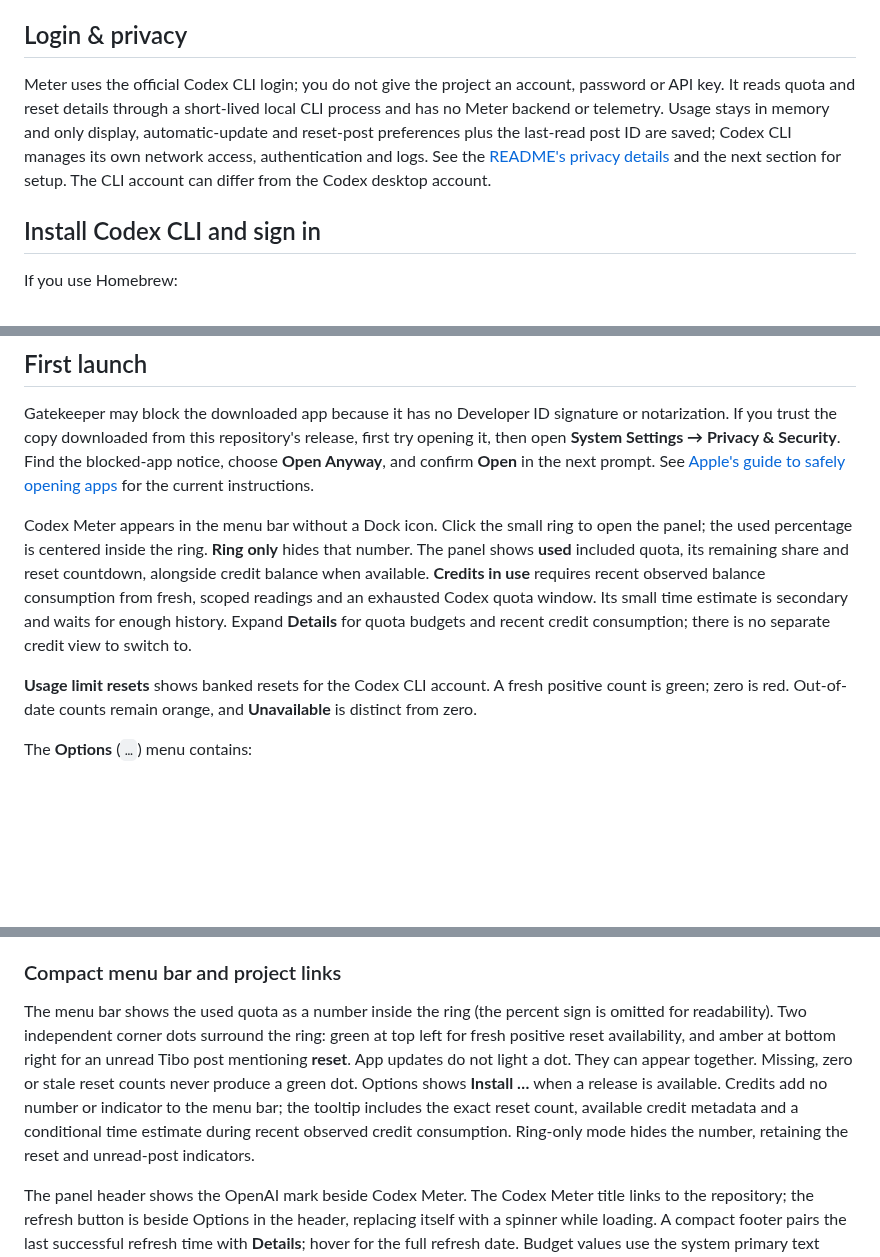
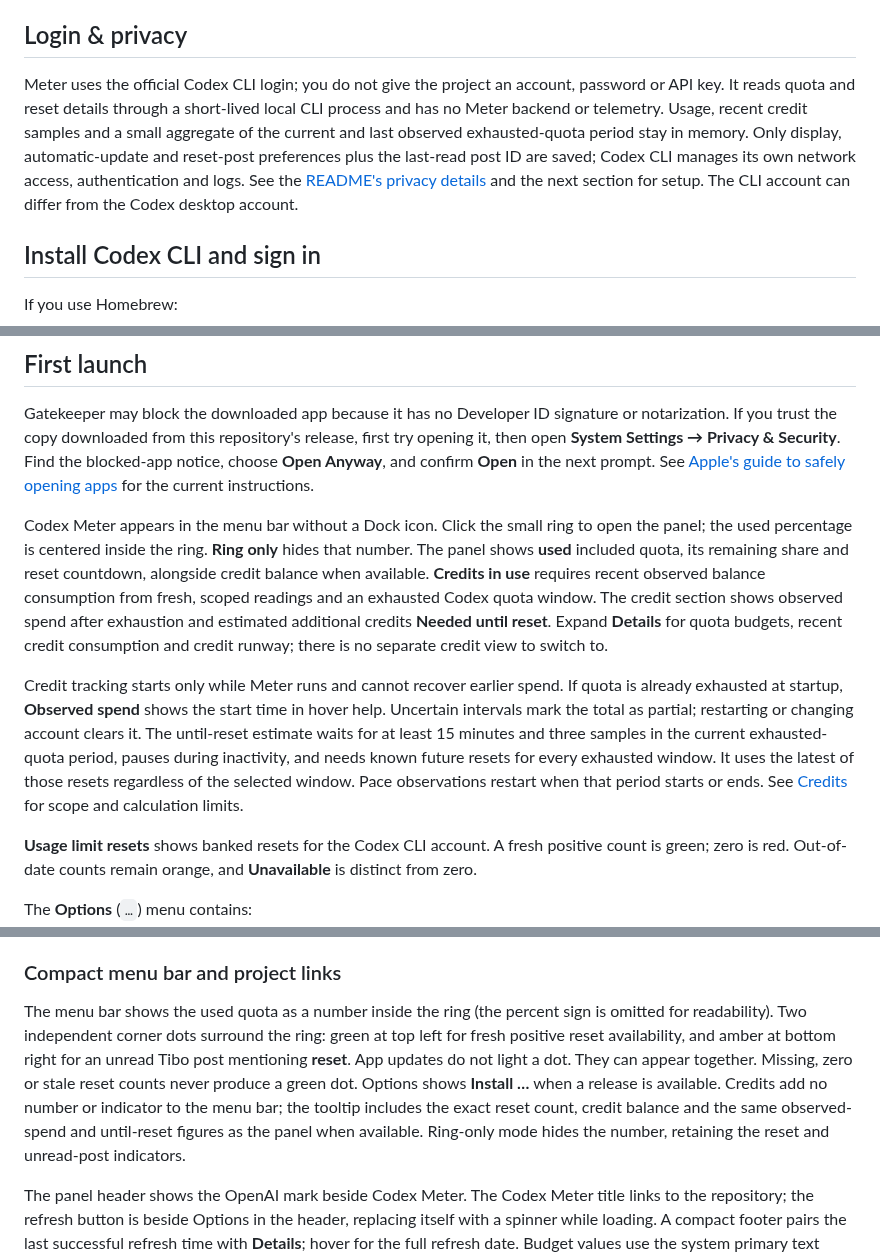
Before and after one commit to emmepra/codex-meter, a Markdown page: docs/INSTALL.md, 3 parts joined by grey strips. Drawn GitHub-style; blank space fills up the shorter version.

```diff
--- a/docs/INSTALL.md
+++ b/docs/INSTALL.md
@@ -11,7 +11,7 @@ The downloaded app does not require Xcode, a Swift compiler or a source checkout
 
 ## Login & privacy
 
-Meter uses the official Codex CLI login; you do not give the project an account, password or API key. It reads quota and reset details through a short-lived local CLI process and has no Meter backend or telemetry. Usage stays in memory and only display, automatic-update and reset-post preferences plus the last-read post ID are saved; Codex CLI manages its own network access, authentication and logs. See the [README's privacy details](../README.md#login--privacy) and the next section for setup. The CLI account can differ from the Codex desktop account.
+Meter uses the official Codex CLI login; you do not give the project an account, password or API key. It reads quota and reset details through a short-lived local CLI process and has no Meter backend or telemetry. Usage, recent credit samples and a small aggregate of the current and last observed exhausted-quota period stay in memory. Only display, automatic-update and reset-post preferences plus the last-read post ID are saved; Codex CLI manages its own network access, authentication and logs. See the [README's privacy details](../README.md#login--privacy) and the next section for setup. The CLI account can differ from the Codex desktop account.
 
 ## Install Codex CLI and sign in
 
@@ -91,7 +91,9 @@ The app uses ad hoc signing for local use and is not notarized. Build output is
 
 Gatekeeper may block the downloaded app because it has no Developer ID signature or notarization. If you trust the copy downloaded from this repository's release, first try opening it, then open **System Settings → Privacy & Security**. Find the blocked-app notice, choose **Open Anyway**, and confirm **Open** in the next prompt. See [Apple's guide to safely opening apps](https://support.apple.com/en-us/102445) for the current instructions.
 
-Codex Meter appears in the menu bar without a Dock icon. Click the small ring to open the panel; the used percentage is centered inside the ring. **Ring only** hides that number. The panel shows **used** included quota, its remaining share and reset countdown, alongside credit balance when available. **Credits in use** requires recent observed balance consumption from fresh, scoped readings and an exhausted Codex quota window. Its small time estimate is secondary and waits for enough history. Expand **Details** for quota budgets and recent credit consumption; there is no separate credit view to switch to.
+Codex Meter appears in the menu bar without a Dock icon. Click the small ring to open the panel; the used percentage is centered inside the ring. **Ring only** hides that number. The panel shows **used** included quota, its remaining share and reset countdown, alongside credit balance when available. **Credits in use** requires recent observed balance consumption from fresh, scoped readings and an exhausted Codex quota window. The credit section shows observed spend after exhaustion and estimated additional credits **Needed until reset**. Expand **Details** for quota budgets, recent credit consumption and credit runway; there is no separate credit view to switch to.
+
+Credit tracking starts only while Meter runs and cannot recover earlier spend. If quota is already exhausted at startup, **Observed spend** shows the start time in hover help. Uncertain intervals mark the total as partial; restarting or changing account clears it. The until-reset estimate waits for at least 15 minutes and three samples in the current exhausted-quota period, pauses during inactivity, and needs known future resets for every exhausted window. It uses the latest of those resets regardless of the selected window. Pace observations restart when that period starts or ends. See [Credits](../README.md#credits) for scope and calculation limits.
 
 **Usage limit resets** shows banked resets for the Codex CLI account. A fresh positive count is green; zero is red. Out-of-date counts remain orange, and **Unavailable** is distinct from zero.
 
@@ -165,7 +167,7 @@ Codex CLI updates are separate. Use the package manager you originally chose: `b
 
 ### Compact menu bar and project links
 
-The menu bar shows the used quota as a number inside the ring (the percent sign is omitted for readability). Two independent corner dots surround the ring: green at top left for fresh positive reset availability, and amber at bottom right for an unread Tibo post mentioning **reset**. App updates do not light a dot. They can appear together. Missing, zero or stale reset counts never produce a green dot. Options shows **Install <version>…** when a release is available. Credits add no number or indicator to the menu bar; the tooltip includes the exact reset count, available credit metadata and a conditional time estimate during recent observed credit consumption. Ring-only mode hides the number, retaining the reset and unread-post indicators.
+The menu bar shows the used quota as a number inside the ring (the percent sign is omitted for readability). Two independent corner dots surround the ring: green at top left for fresh positive reset availability, and amber at bottom right for an unread Tibo post mentioning **reset**. App updates do not light a dot. They can appear together. Missing, zero or stale reset counts never produce a green dot. Options shows **Install <version>…** when a release is available. Credits add no number or indicator to the menu bar; the tooltip includes the exact reset count, credit balance and the same observed-spend and until-reset figures as the panel when available. Ring-only mode hides the number, retaining the reset and unread-post indicators.
 
 The panel header shows the OpenAI mark beside Codex Meter. The Codex Meter title links to the repository; the refresh button is beside Options in the header, replacing itself with a spinner while loading. A compact footer pairs the last successful refresh time with **Details**; hover for the full refresh date. Budget values use the system primary text color for light and dark appearance. The app bundle includes a dedicated meter icon, also used in update dialogs.
 
```
Also changed, not shown: README.md (+9 -5 lines), docs/SECURITY.md (+3 -1 lines), assets/codex-meter-demo.png, 4 other files.
